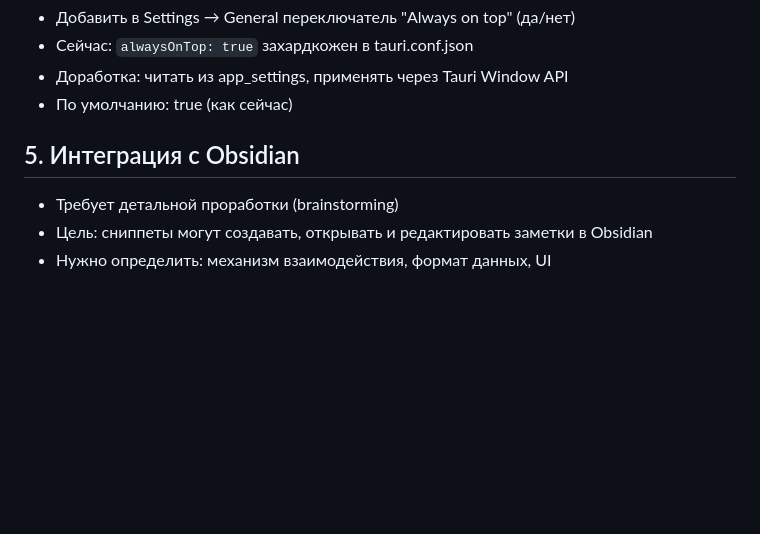
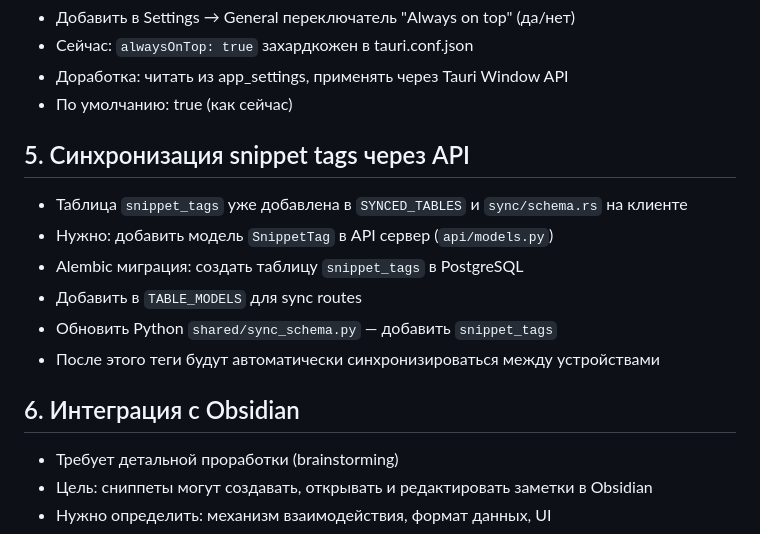
Before and after one commit to IgorSterkhov/snippets_helper, a Markdown page: .workflow/plans/2026-04-05-desktop-rust-improvements.md, the part around the change. GitHub-like rendering; blank space fills up the shorter version.

Commit message:
add snippet tags sync to improvement plan

```diff
--- a/.workflow/plans/2026-04-05-desktop-rust-improvements.md
+++ b/.workflow/plans/2026-04-05-desktop-rust-improvements.md
@@ -22,7 +22,15 @@
 - Доработка: читать из app_settings, применять через Tauri Window API
 - По умолчанию: true (как сейчас)
 
-## 5. Интеграция с Obsidian
+## 5. Синхронизация snippet tags через API
+- Таблица `snippet_tags` уже добавлена в `SYNCED_TABLES` и `sync/schema.rs` на клиенте
+- Нужно: добавить модель `SnippetTag` в API сервер (`api/models.py`)
+- Alembic миграция: создать таблицу `snippet_tags` в PostgreSQL
+- Добавить в `TABLE_MODELS` для sync routes
+- Обновить Python `shared/sync_schema.py` — добавить `snippet_tags`
+- После этого теги будут автоматически синхронизироваться между устройствами
+
+## 6. Интеграция с Obsidian
 - Требует детальной проработки (brainstorming)
 - Цель: сниппеты могут создавать, открывать и редактировать заметки в Obsidian
 - Нужно определить: механизм взаимодействия, формат данных, UI
```
